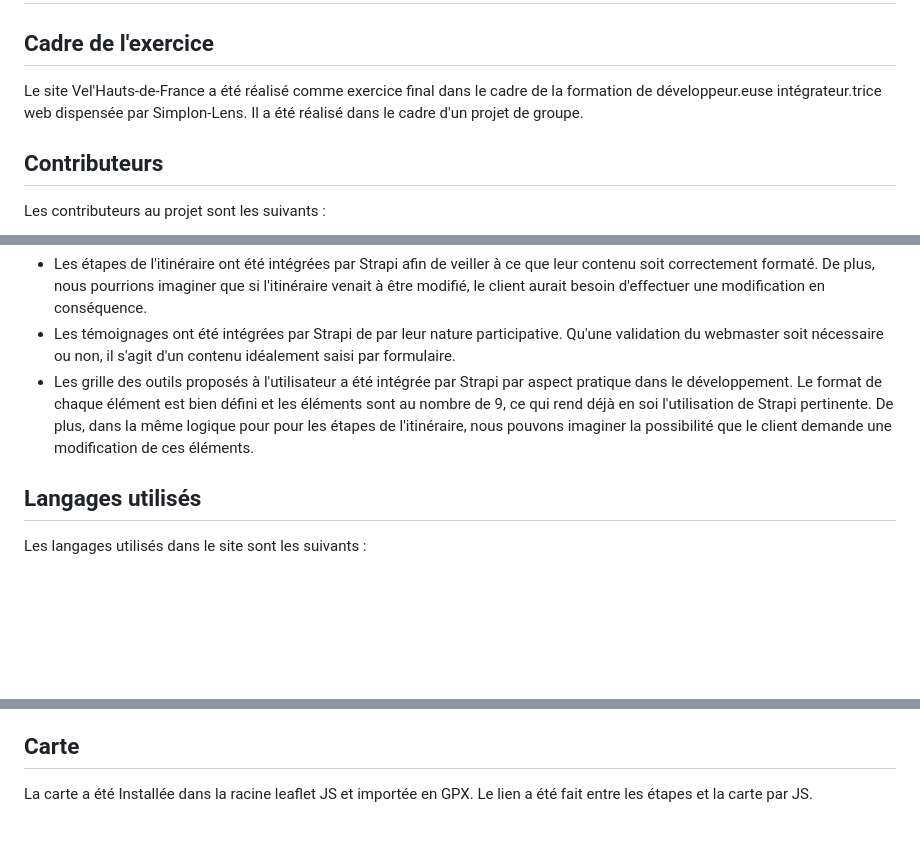
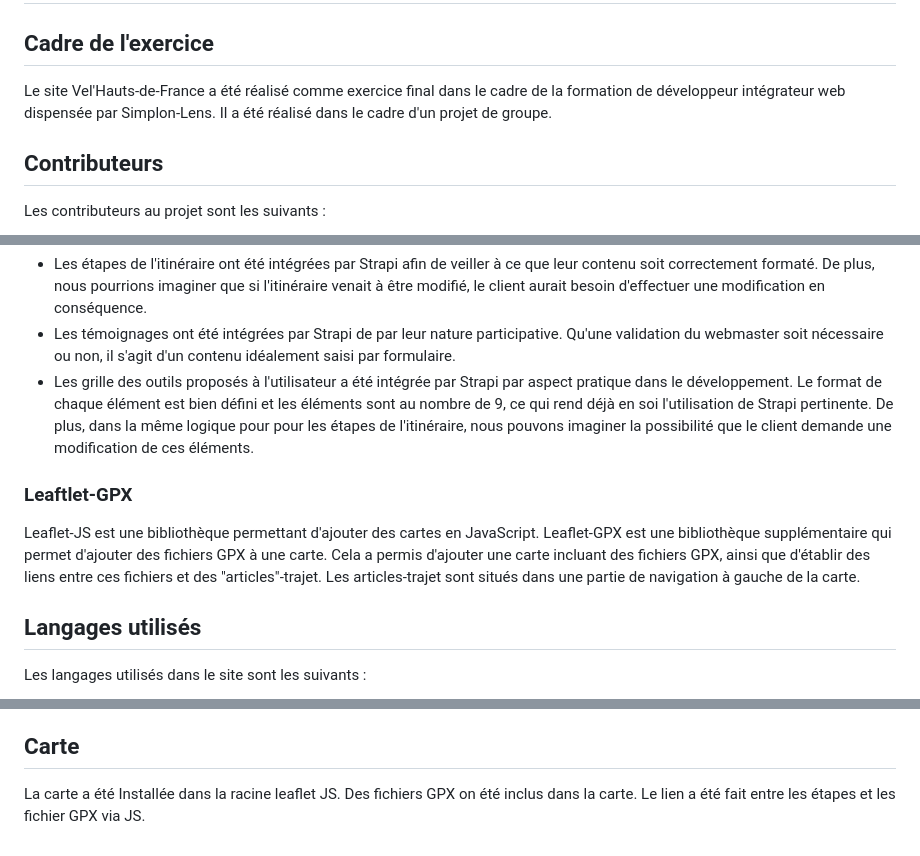
Before and after one commit to Mazurier/eurovelo, a Markdown page: readme.md, 3 parts joined by grey strips. Drawn GitHub-style; blank space fills up the shorter version.

```diff
--- a/readme.md
+++ b/readme.md
@@ -2,7 +2,7 @@
 
 ## Cadre de l'exercice
 
-Le site Vel'Hauts-de-France a été réalisé comme exercice final dans le cadre de la formation de développeur.euse intégrateur.trice web dispensée par Simplon-Lens.
+Le site Vel'Hauts-de-France a été réalisé comme exercice final dans le cadre de la formation de développeur intégrateur web dispensée par Simplon-Lens.
 Il a été réalisé dans le cadre d'un projet de groupe.
 
 ## Contributeurs
@@ -49,6 +49,13 @@ idéalement saisi par formulaire.
 Le format de chaque élément est bien défini et les éléments sont au nombre de 9, ce qui rend déjà en soi l'utilisation de Strapi pertinente.
 De plus, dans la même logique pour pour les étapes de l'itinéraire, nous pouvons imaginer la possibilité que le client demande une modification de ces éléments.
 
+### Leaftlet-GPX
+Leaflet-JS est une bibliothèque permettant d'ajouter des cartes en JavaScript.
+Leaflet-GPX est une bibliothèque supplémentaire qui permet d'ajouter des fichiers GPX à une carte.
+Cela a permis d'ajouter une carte incluant des fichiers GPX, ainsi que d'établir des liens entre ces fichiers et des "articles"-trajet.
+Les articles-trajet sont situés dans une partie de navigation à gauche de la carte.
+
+
 ## Langages utilisés
 
 Les langages utilisés dans le site sont les suivants :
@@ -77,5 +84,6 @@ Le CSS est utilisé pour appliquer les styles sur l'ensemble des éléments du s
 
 ## Carte
 
-La carte a été Installée dans la racine leaflet JS et importée en GPX.
-Le lien a été fait entre les étapes et la carte par JS.
+La carte a été Installée dans la racine leaflet JS.
+Des fichiers GPX on été inclus dans la carte.
+Le lien a été fait entre les étapes et les fichier GPX via JS.
```
